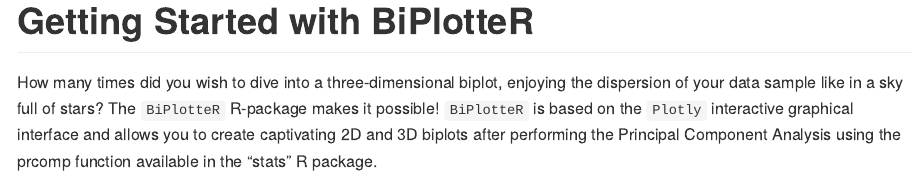
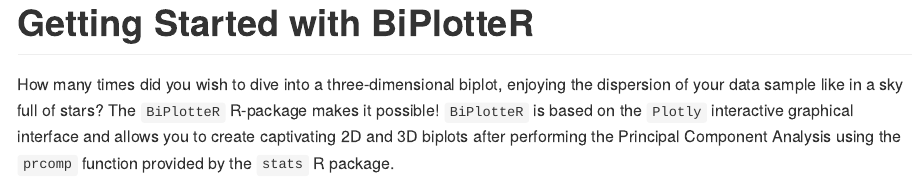
Before and after one commit to AnCaste/BiPlotteR, an R Markdown document (README.Rmd): the page in a window 1100 px wide, from its top. The pictures show the output file README.md that the author committed with the source, drawn offline in the style of GitHub.

Commit message:
First Commit

```diff
--- a/README.Rmd
+++ b/README.Rmd
@@ -19,7 +19,7 @@
 # Getting Started with BiPlotteR
 
 How many times did you wish to dive into a three-dimensional biplot, enjoying the dispersion of your data sample like in a sky full of stars? The `BiPlotteR` R-package makes it possible!
-`BiPlotteR` is based on the `Plotly` interactive graphical interface and allows you to create captivating 2D and 3D biplots after performing the Principal Component Analysis using the prcomp function available in the "stats" R package.
+`BiPlotteR` is based on the `Plotly` interactive graphical interface and allows you to create captivating 2D and 3D biplots after performing the Principal Component Analysis using the `prcomp` function provided by the `stats` R package.
 
 <center><img src="man/figures/Cover.png" width=600 /></center>
 
```
Also changed, not shown: README.md, docs/pkgdown.yml (added), 17 other files.
